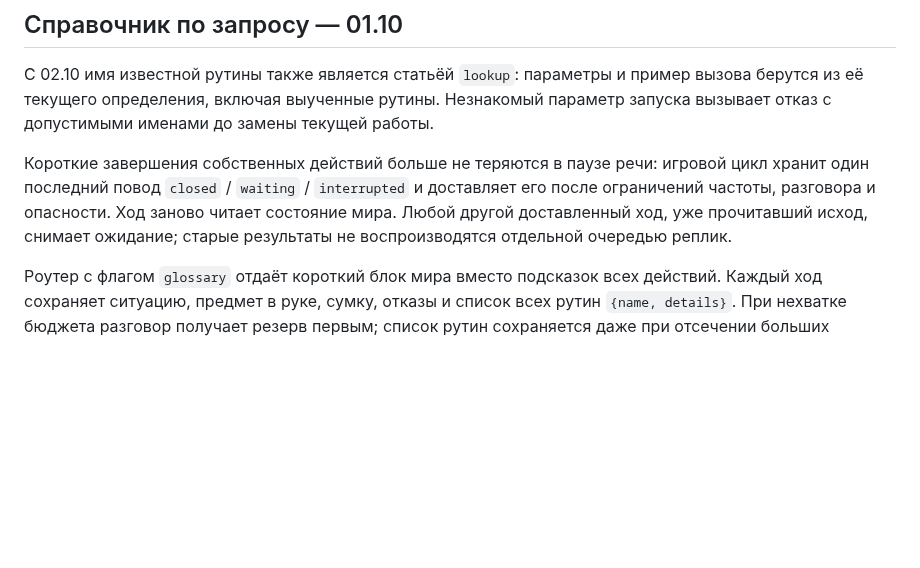
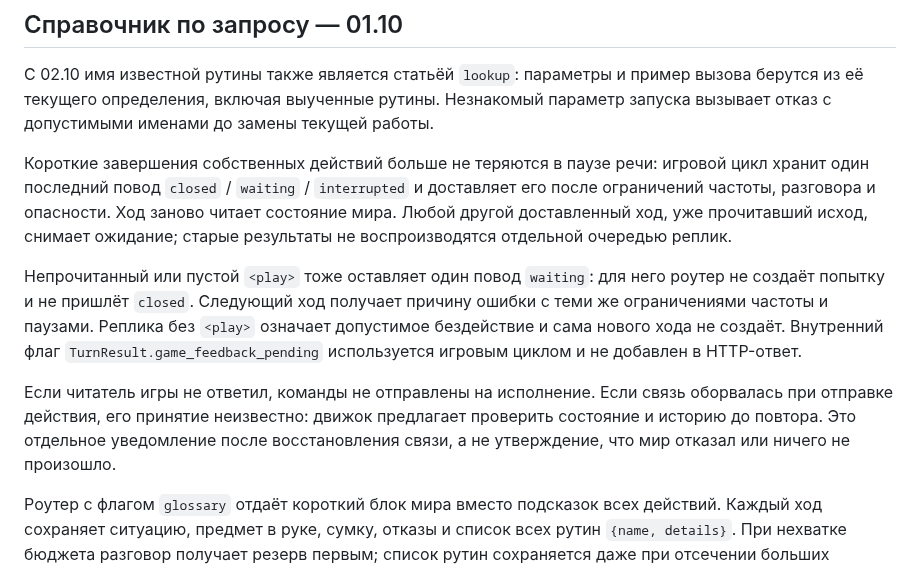
Before and after one commit to HontoUKI/M.A.R.I.A.-Micro-Engine, a Markdown page: docs/GAME_PORT.md, the part around the change. GitHub-like rendering; blank space fills up the shorter version.

Commit message:
Document game feedback wakes and uncertain action delivery

```diff
--- a/docs/GAME_PORT.md
+++ b/docs/GAME_PORT.md
@@ -187,6 +187,17 @@ its own tag.
 состояние мира. Любой другой доставленный ход, уже прочитавший исход, снимает
 ожидание; старые результаты не воспроизводятся отдельной очередью реплик.
 
+Непрочитанный или пустой `<play>` тоже оставляет один повод `waiting`: для него
+роутер не создаёт попытку и не пришлёт `closed`. Следующий ход получает причину
+ошибки с теми же ограничениями частоты и паузами. Реплика без `<play>` означает
+допустимое бездействие и сама нового хода не создаёт. Внутренний флаг
+`TurnResult.game_feedback_pending` используется игровым циклом и не добавлен в HTTP-ответ.
+
+Если читатель игры не ответил, команды не отправлены на исполнение. Если связь
+оборвалась при отправке действия, его принятие неизвестно: движок предлагает проверить
+состояние и историю до повтора. Это отдельное уведомление после восстановления связи,
+а не утверждение, что мир отказал или ничего не произошло.
+
 Роутер с флагом `glossary` отдаёт короткий блок мира вместо подсказок всех действий.
 Каждый ход сохраняет ситуацию, предмет в руке, сумку, отказы и список всех рутин
 `{name, details}`. При нехватке бюджета разговор получает резерв первым; список рутин
```
